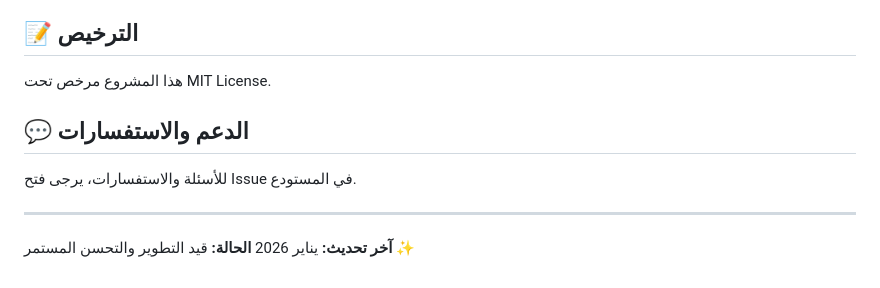
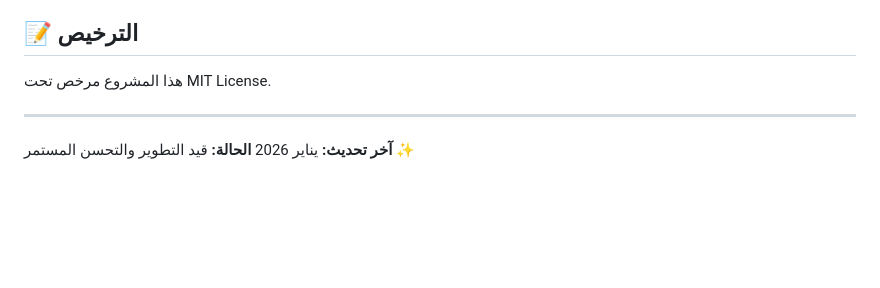
Before and after one commit to muhammet-g/Pizza-restaurant-project, a Markdown page: README.md, the part around the change. Rendered like a GitHub page; blank space fills up the shorter version.

```diff
--- a/README.md
+++ b/README.md
@@ -276,10 +276,6 @@ $pitch-black: #121212   // الأسود
 
 هذا المشروع مرخص تحت MIT License.
 
-## 💬 الدعم والاستفسارات
-
-للأسئلة والاستفسارات، يرجى فتح Issue في المستودع.
-
 ---
 
 **آخر تحديث:** يناير 2026
```
